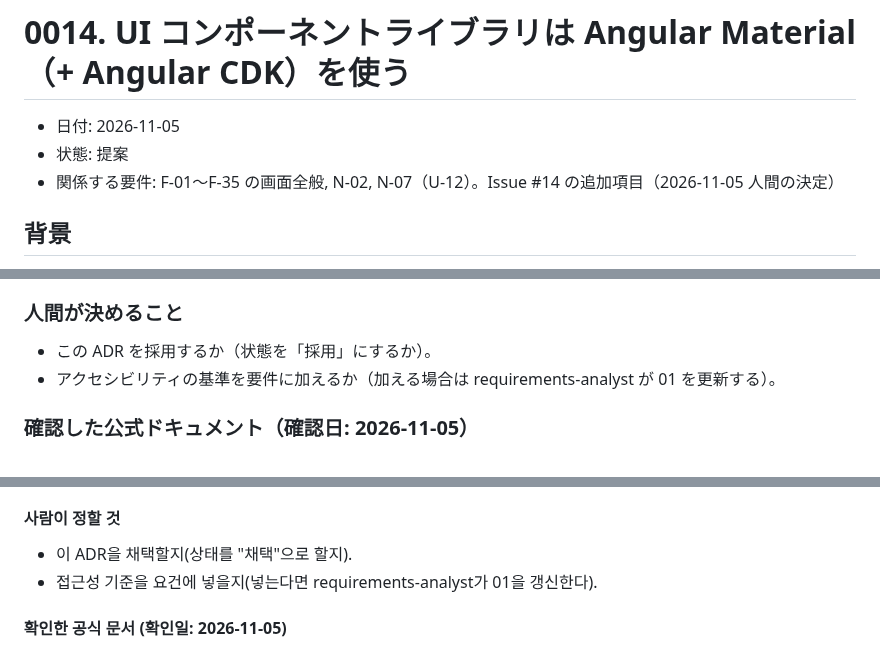
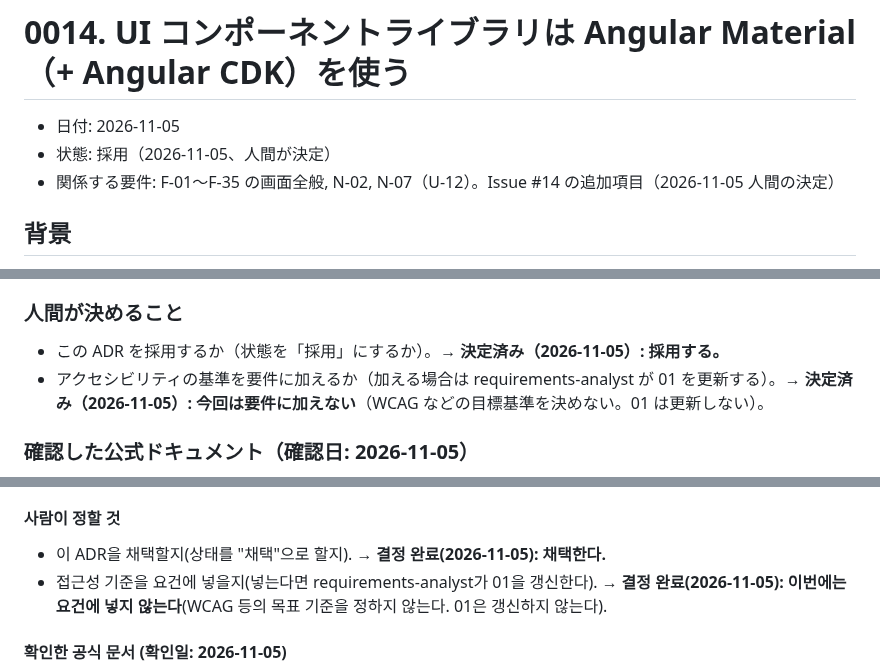
Before and after one commit to YoonByungjin/catticket, a Markdown page: docs/adr/0014-ui-angular-material.md, 3 parts joined by grey strips. Drawn GitHub-style.

```diff
--- a/docs/adr/0014-ui-angular-material.md
+++ b/docs/adr/0014-ui-angular-material.md
@@ -1,7 +1,7 @@
 # 0014. UI コンポーネントライブラリは Angular Material（+ Angular CDK）を使う
 
 - 日付: 2026-11-05
-- 状態: 提案
+- 状態: 採用（2026-11-05、人間が決定）
 - 関係する要件: F-01〜F-35 の画面全般, N-02, N-07（U-12）。Issue #14 の追加項目（2026-11-05 人間の決定）
 
 ## 背景
@@ -60,8 +60,8 @@
 
 ### 人間が決めること
 
-- この ADR を採用するか（状態を「採用」にするか）。
-- アクセシビリティの基準を要件に加えるか（加える場合は requirements-analyst が 01 を更新する）。
+- この ADR を採用するか（状態を「採用」にするか）。→ **決定済み（2026-11-05）: 採用する。**
+- アクセシビリティの基準を要件に加えるか（加える場合は requirements-analyst が 01 を更新する）。→ **決定済み（2026-11-05）: 今回は要件に加えない**（WCAG などの目標基準を決めない。01 は更新しない）。
 
 ### 確認した公式ドキュメント（確認日: 2026-11-05）
 
@@ -142,8 +142,8 @@
 
 #### 사람이 정할 것
 
-- 이 ADR을 채택할지(상태를 "채택"으로 할지).
-- 접근성 기준을 요건에 넣을지(넣는다면 requirements-analyst가 01을 갱신한다).
+- 이 ADR을 채택할지(상태를 "채택"으로 할지). → **결정 완료(2026-11-05): 채택한다.**
+- 접근성 기준을 요건에 넣을지(넣는다면 requirements-analyst가 01을 갱신한다). → **결정 완료(2026-11-05): 이번에는 요건에 넣지 않는다**(WCAG 등의 목표 기준을 정하지 않는다. 01은 갱신하지 않는다).
 
 #### 확인한 공식 문서 (확인일: 2026-11-05)
 
```
Also changed, not shown: other parts of docs/adr/0014-ui-angular-material.md (+1 -1 lines), docs/adr/0015-ui-design-google-stitch-mcp.md (+2 -2 lines), docs/adr/README.md (+4 -4 lines).
